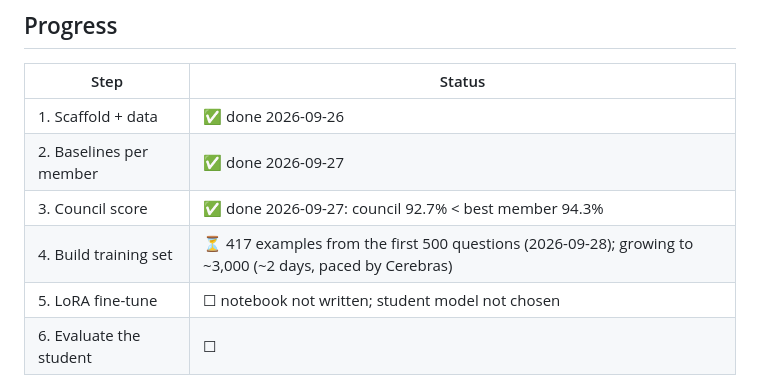
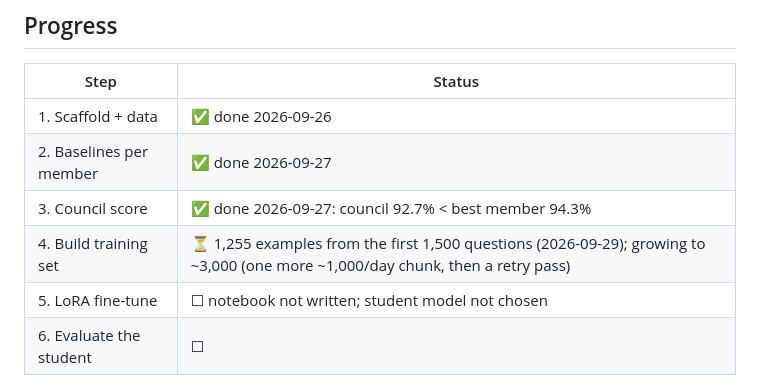
Before and after one commit to roshanoommenreji/koottam, a Markdown page: README.md, the part around the change. Rendered like a GitHub page.

Commit message:
docs: training set at 1,255 examples from 1,500 questions
Co-Authored-By: Claude Opus 5.5 <noreply@anthropic.com>

```diff
--- a/README.md
+++ b/README.md
@@ -117,7 +117,7 @@ agree **and** the key agrees, so the student learns from answers that are correc
 | 1. Scaffold + data | ✅ done 2026-09-26 |
 | 2. Baselines per member | ✅ done 2026-09-27 |
 | 3. Council score | ✅ done 2026-09-27: council 92.7% < best member 94.3% |
-| 4. Build training set | ⏳ 417 examples from the first 500 questions (2026-09-28); growing to ~3,000 (~2 days, paced by Cerebras) |
+| 4. Build training set | ⏳ 1,255 examples from the first 1,500 questions (2026-09-29); growing to ~3,000 (one more ~1,000/day chunk, then a retry pass) |
 | 5. LoRA fine-tune | ☐ notebook not written; student model not chosen |
 | 6. Evaluate the student | ☐ |
 
```
Also changed, not shown: docs/journal/2026-09-29.md (added, +17 -0 lines).
